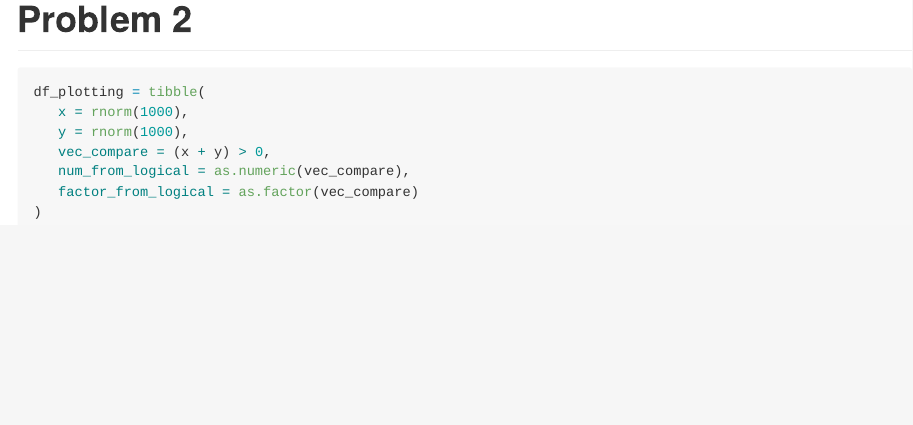
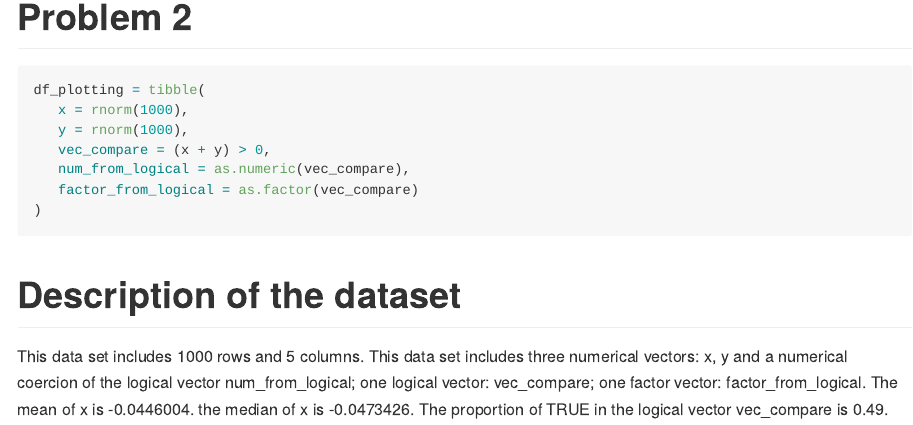
Before and after one commit to qinyao2282/p8105_hw1_qw2282, an R Markdown document (p8105_hw1_qw2282.Rmd): the page in a window 1100 px wide, from 2010 px down. The pictures show the output file p8105_hw1_qw2282.md that the author committed with the source, drawn offline in the style of GitHub; long lines of code are wrapped.

Commit message:
Add the description for the data set.

````diff
--- a/p8105_hw1_qw2282.Rmd
+++ b/p8105_hw1_qw2282.Rmd
@@ -52,4 +52,13 @@ df_plotting = tibble(
    num_from_logical = as.numeric(vec_compare),
    factor_from_logical = as.factor(vec_compare)
 )
+
 ```
+
+#Description of the dataset
+  This data set includes `r nrow(df_plotting)` rows and `r ncol(df_plotting)` columns. This data set includes three numerical vectors: x, y and a numerical coercion of the logical vector num_from_logical; one logical vector: vec_compare; one factor vector: factor_from_logical. The mean of x is `r mean(df_plotting$x)`. the median of x is `r median(df_plotting$x)`. The proportion of TRUE in the logical vector vec_compare is `r mean(df_plotting$vec_compare)`.
+
+
+```{r}
+
+```
````
Also changed, not shown: p8105_hw1_qw2282.md, 1 other file.
